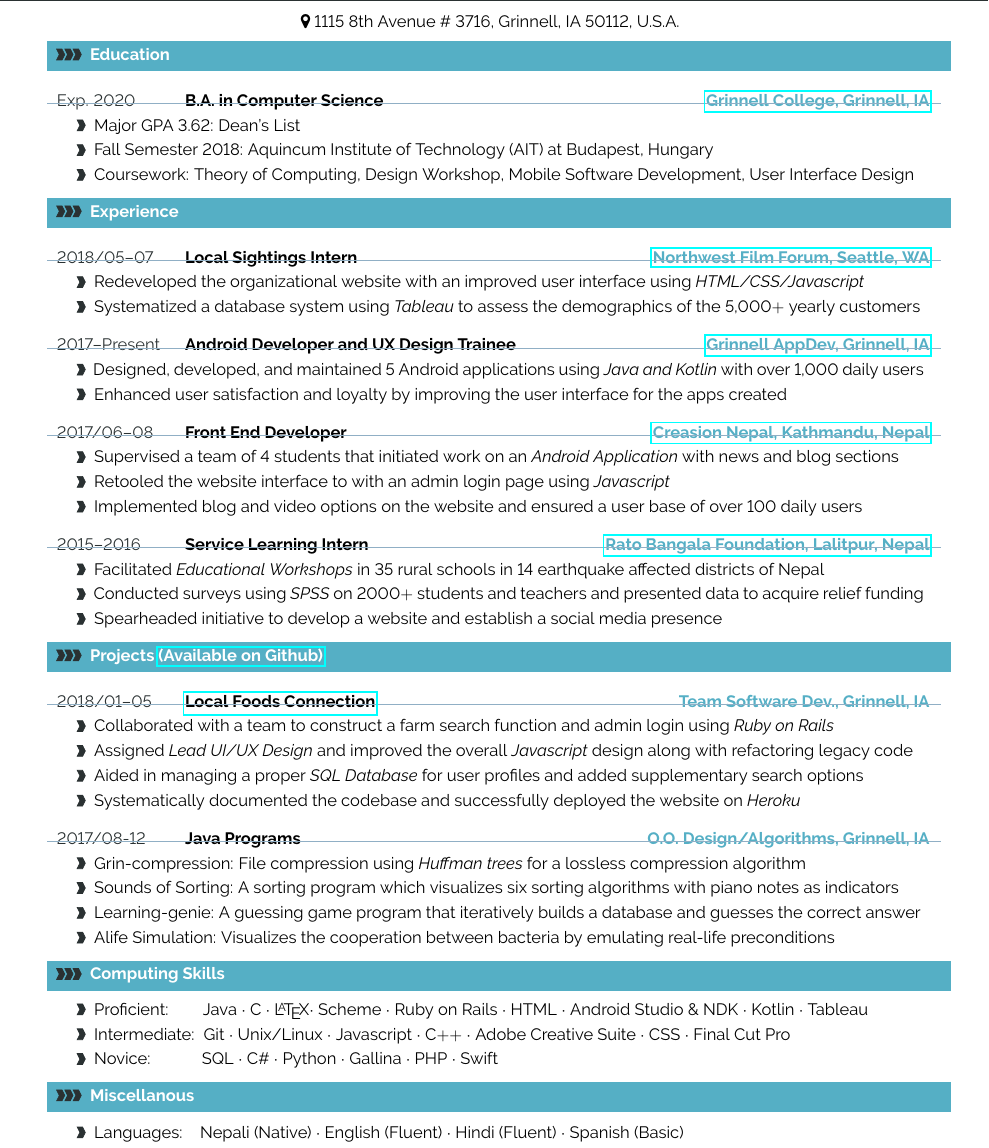
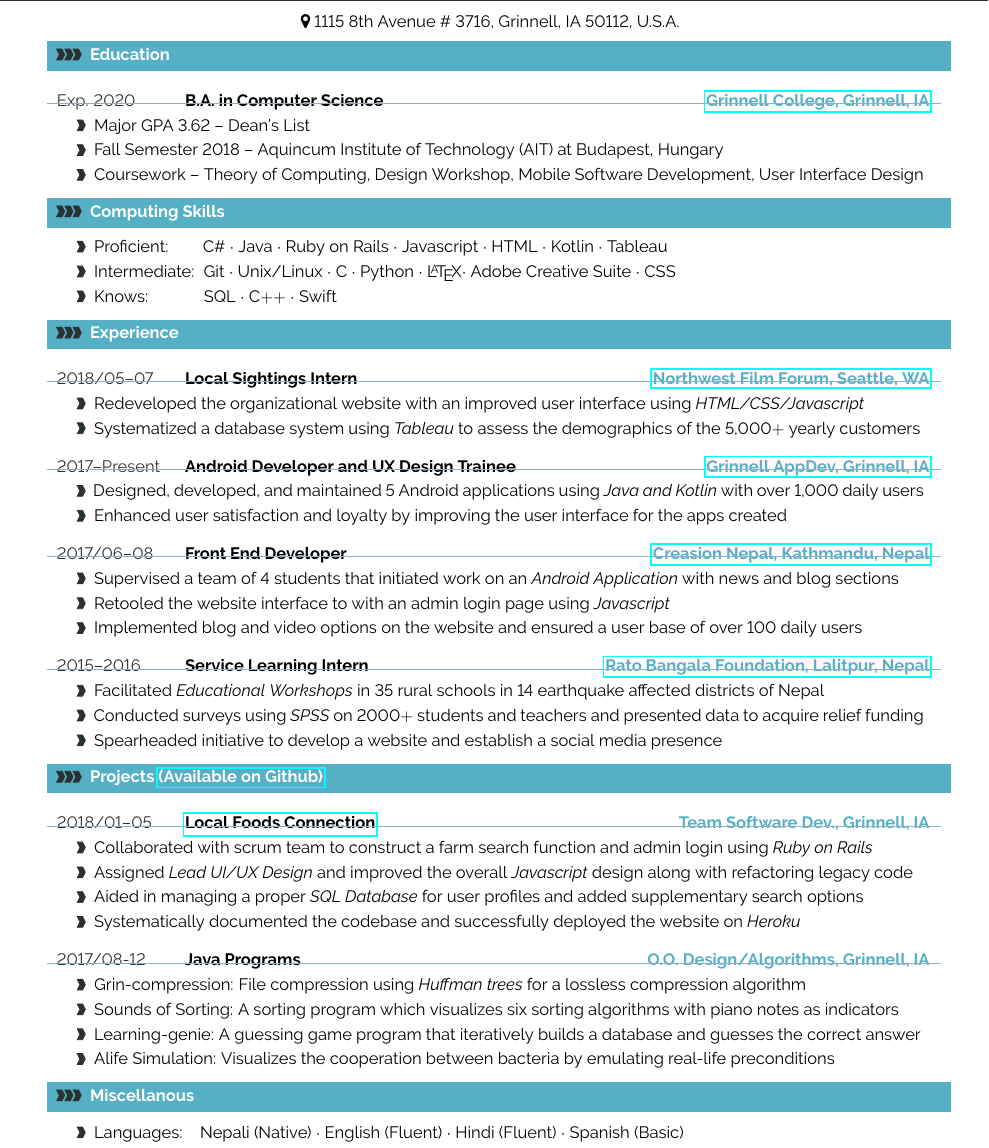
Before and after one commit to karkipra/karkipra.github.io, a LaTeX CV (file/pratikkarki-resume.tex): part of the page, cut so that both start at the same text. Compiled offline with pdfLaTeX.

Commit message:
Hudl template

```diff
--- a/file/pratikkarki-resume.tex
+++ b/file/pratikkarki-resume.tex
@@ -418,9 +418,9 @@
 
 %
 \cveventthree{Exp. 2020}{B.A. in Computer Science}{\href{http://www.grinnell.edu/}{Grinnell College, Grinnell, IA}}
-{Major GPA 3.62: Dean's List}
-{Fall Semester 2018: Aquincum Institute of Technology (AIT) at Budapest, Hungary}
-{Coursework: Theory of Computing, Design Workshop, Mobile Software Development, User Interface Design}
+{Major GPA 3.62 -- Dean's List}
+{Fall Semester 2018 -- Aquincum Institute of Technology (AIT) at Budapest, Hungary}
+{Coursework -- Theory of Computing, Design Workshop, Mobile Software Development, User Interface Design}
 
 
 %\textcolor{softcol}{\hrule}
@@ -429,6 +429,17 @@
 %\cvevent{2015 / 05}{GCE - A Levels}{Rato Bangala School}{President of Business Club $\cdot$ Vice-President of Interact Club}{Mathematics (A*), Accounting (A), Business Studies (A), Economics (A), English (A)}
 
 %\textcolor{softcol}{\hrule}
+
+%---------------------------------------------------------------------------------------
+%	Skills
+%--------------------------------------------------------------------------------------
+\cvsection{Computing Skills}
+
+\cveventskills{}{Proficient}{}
+{Proficient: \ \ \ \ \ \ \  C\# $\cdot$ Java $\cdot$ Ruby on Rails $\cdot$ Javascript $\cdot$ HTML $\cdot$ Kotlin $\cdot$ Tableau}
+{Intermediate:  \ Git $\cdot$ Unix/Linux $\cdot$ C $\cdot$  Python $\cdot$ \LaTeX $\cdot$ Adobe Creative Suite $\cdot$ CSS}
+{Knows:  \ \ \ \ \ \ \ \ \ \ \  \ SQL $\cdot$ C$++$ $\cdot$ Swift}
+
 
 %---------------------------------------------------------------------------------------
 %	EXPERIENCE SECTION
@@ -472,7 +483,7 @@
 \cvsection{Projects \href{https://github.com/karkipra}{(Available on Github)}}
 
 \cveventfour{2018/01--05}{\href{http://localfoodsconnection.herokuapp.com/}{Local Foods Connection}}{Team Software Dev., Grinnell, IA}
-{Collaborated with a team to construct a farm search function and admin login using \textit{Ruby on Rails} }
+{Collaborated with scrum team to construct a farm search function and admin login using \textit{Ruby on Rails} }
 {Assigned \textit{Lead UI/UX Design} and improved the overall \textit{Javascript} design along with refactoring legacy code}
 {Aided in managing a proper \textit{SQL Database} for user profiles and added supplementary search options}
 {Systematically documented the codebase and successfully deployed the website on \textit{Heroku}}
@@ -485,16 +496,7 @@
 {Alife Simulation: Visualizes the cooperation between bacteria by emulating real-life preconditions}
 
 
-%---------------------------------------------------------------------------------------
-%	Skills
-%--------------------------------------------------------------------------------------
-\cvsection{Computing Skills}
 
-\cveventskills{}{Proficient}{}
-{Proficient: \ \ \ \ \ \ \  Java $\cdot$ C $\cdot$ \LaTeX $\cdot$ Scheme $\cdot$ Ruby on Rails $\cdot$ HTML
-					$\cdot$ Android Studio \& NDK $\cdot$ Kotlin $\cdot$ Tableau}
-{Intermediate:  \ Git $\cdot$ Unix/Linux $\cdot$ Javascript $\cdot$ C$++$ $\cdot$ Adobe Creative Suite $\cdot$ CSS $\cdot$ Final Cut Pro}
-{Novice:  \ \ \ \ \ \ \ \ \ \  \ SQL $\cdot$ C\# $\cdot$ Python $\cdot$ Gallina $\cdot$ PHP $\cdot$ Swift}
 
 %---------------------------------------------------------------------------------------
 %	Other Interests
```
Also changed, not shown: file/pratikkarki-resume.pdf, 2 other files.
